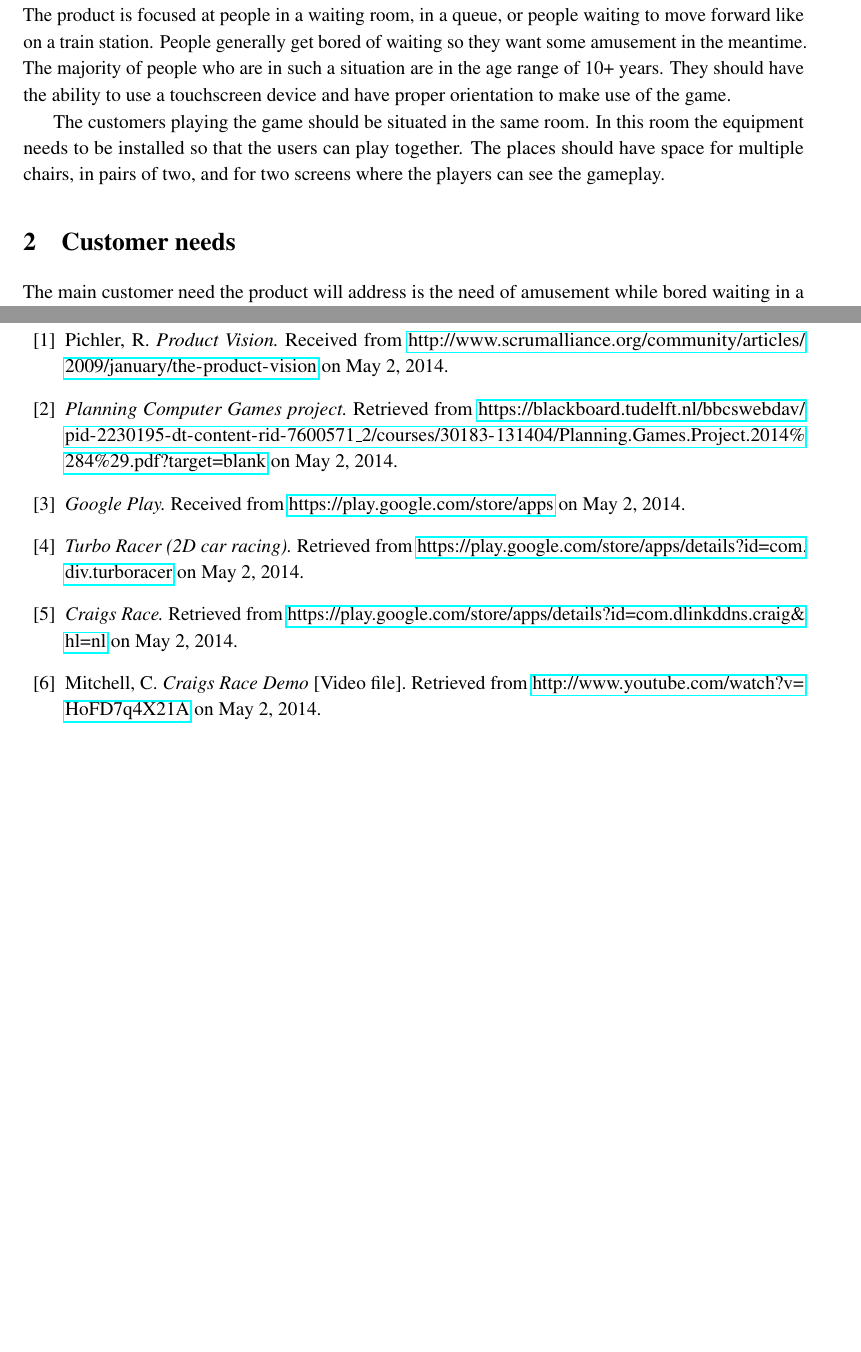
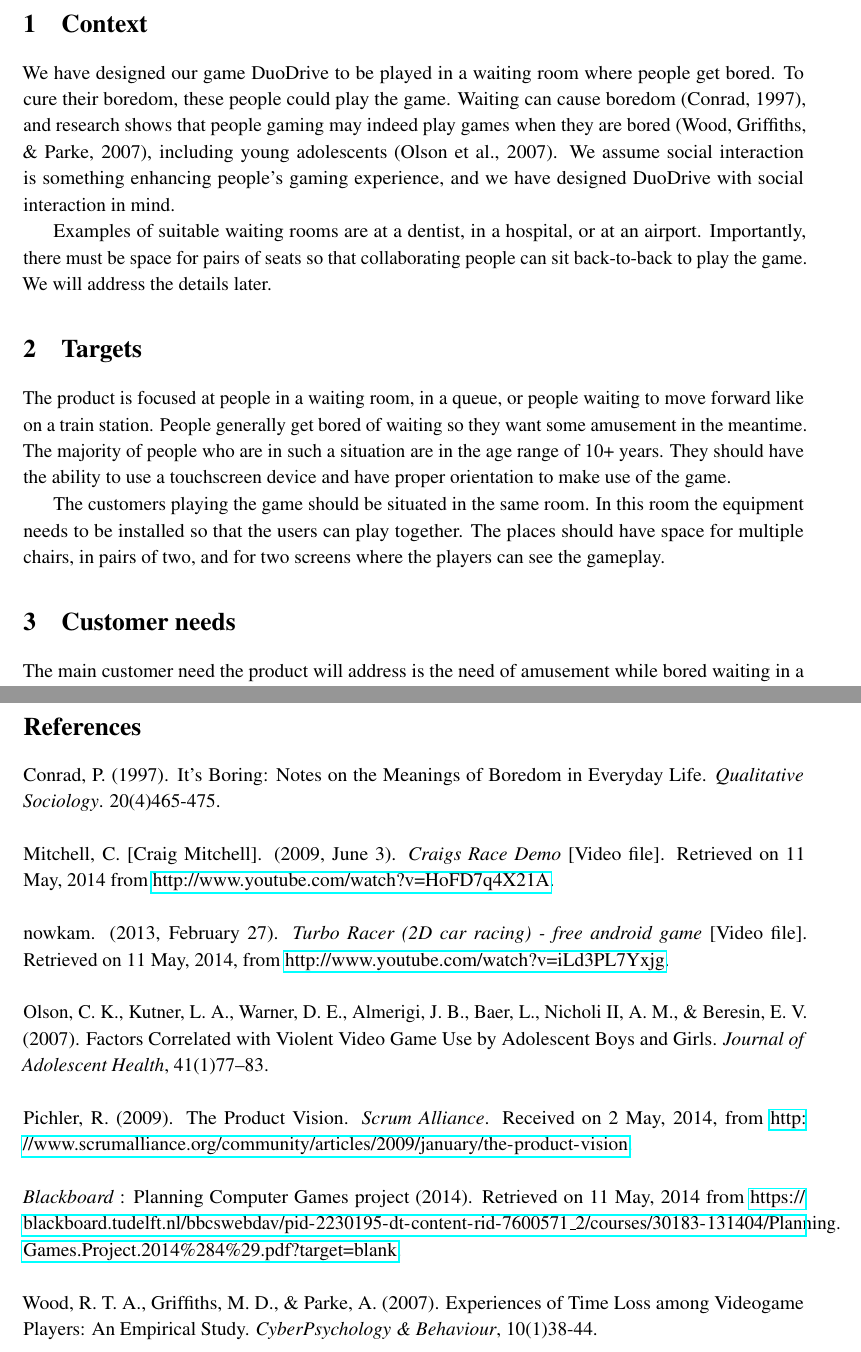
Before and after one commit to KvanNes/Contextproject-Group5, a LaTeX document (design-document/design-document.tex): two parts of pages 4 and 7 of 7, joined at a grey line, cut at the place of the change, the shorter picture padded with empty space. Compiled offline with pdfLaTeX.

Commit message:
Updated design document

```diff
--- a/design-document/design-document.tex
+++ b/design-document/design-document.tex
@@ -42,8 +43,14 @@ First, we will discuss who is the target customer. Second, we will outline the c
+First, we will explain the context. Second, we will discuss who is the target customer. Then, we will outline the customer needs the product will address. Subsequently, we state which product attributes are critical to satisfy these needs. Then, we compare our product with two existing products available in Google Play (https://play.google.com/store/apps). This comprises of a limited survey. Lastly, we state the target timeframe and budget available for the product. Each question is discussed in a separate section.
 
 \clearpage
 \tableofcontents
 
 \clearpage
+
+\section{Context}
+We have designed our game DuoDrive to be played in a waiting room where people get bored. To cure their boredom, these people could play the game. Waiting can cause boredom (Conrad, 1997), and research shows that people gaming may indeed play games when they are bored (Wood, Griffiths, \& Parke, 2007), including young adolescents (Olson et al., 2007). We assume social interaction is something enhancing people's gaming experience, and we have designed DuoDrive with social interaction in mind.
+
+Examples of suitable waiting rooms are at a dentist, in a hospital, or at an airport. Importantly, there must be space for pairs of seats so that collaborating people can sit back-to-back to play the game. We will address the details later.
 
 \section{Targets}
 The product is focused at people in a waiting room, in a queue, or people waiting to move forward like on a train station. People generally get bored of waiting so they want some amusement in the meantime. The majority of people who are in such a situation are in the age range of 10+ years. They should have the ability to use a touchscreen device and have proper orientation to make use of the game.
@@ -88,26 +95,21 @@ Concerning budget, there is no financial budget available. In terms of man-hours
 
 
 \clearpage
-\begin{thebibliography}{10}
 
-\bibitem{pichler}
-Pichler, R. \textit{Product Vision.} Received from \url{http://www.scrumalliance.org/community/articles/2009/january/the-product-vision} on May 2, 2014.
+\section*{References}
 
-\bibitem{gamesplanning}
-\textit{Planning Computer Games project.} Retrieved from \url{https://blackboard.tudelft.nl/bbcswebdav/pid-2230195-dt-content-rid-7600571_2/courses/30183-131404/Planning.Games.Project.2014%284%29.pdf?target=blank} on May 2, 2014.
-
-\bibitem{googleplay}
-\textit{Google Play.} Received from \url{https://play.google.com/store/apps} on May 2, 2014.
-
-\bibitem{turboracer}
-\textit{Turbo Racer (2D car racing).} Retrieved from \url{https://play.google.com/store/apps/details?id=com.div.turboracer} on May 2, 2014.
-
-\bibitem{craigsrace1}
-\textit{Craigs Race.} Retrieved from \url{https://play.google.com/store/apps/details?id=com.dlinkddns.craig&hl=nl} on May 2, 2014.
-
-\bibitem{craigsrace2}
-Mitchell, C. \textit{Craigs Race Demo} [Video file]. Retrieved from \url{http://www.youtube.com/watch?v=HoFD7q4X21A} on May 2, 2014.
-
-\end{thebibliography}
+Conrad, P. (1997). It's Boring: Notes on the Meanings of Boredom in Everyday Life. \textit{Qualitative Sociology}. 20(4)465-475.
+\newline \newline
+Mitchell, C. [Craig Mitchell]. (2009, June 3). \textit{Craigs Race Demo} [Video file]. Retrieved on 11 May, 2014 from \url{http://www.youtube.com/watch?v=HoFD7q4X21A}.
+\newline \newline
+nowkam. (2013, February 27). \textit{Turbo Racer (2D car racing) - free android game} [Video file]. Retrieved on 11 May, 2014, from \url{http://www.youtube.com/watch?v=iLd3PL7Yxjg}.
+\newline \newline
+Olson, C. K., Kutner, L. A., Warner, D. E., Almerigi, J. B., Baer, L., Nicholi II, A. M., \& Beresin, E. V. (2007). Factors Correlated with Violent Video Game Use by Adolescent Boys and Girls. \textit{Journal of Adolescent Health}, 41(1)77–83.
+\newline \newline
+Pichler, R. (2009). The Product Vision. \textit{Scrum Alliance}. Received on 2 May, 2014, from \url{http://www.scrumalliance.org/community/articles/2009/january/the-product-vision}.
+\newline \newline
+\textit{Blackboard} : Planning Computer Games project (2014). Retrieved on 11 May, 2014 from \url{https://blackboard.tudelft.nl/bbcswebdav/pid-2230195-dt-content-rid-7600571_2/courses/30183-131404/Planning.Games.Project.2014%284%29.pdf?target=blank}.
+\newline \newline
+Wood, R. T. A., Griffiths, M. D., \& Parke, A. (2007). Experiences of Time Loss among Videogame Players: An Empirical Study. \textit{CyberPsychology \& Behaviour}, 10(1)38-44.
 
 \end{document}
```
Also changed, not shown: design-document/design-document.tex (17 more changed lines).
